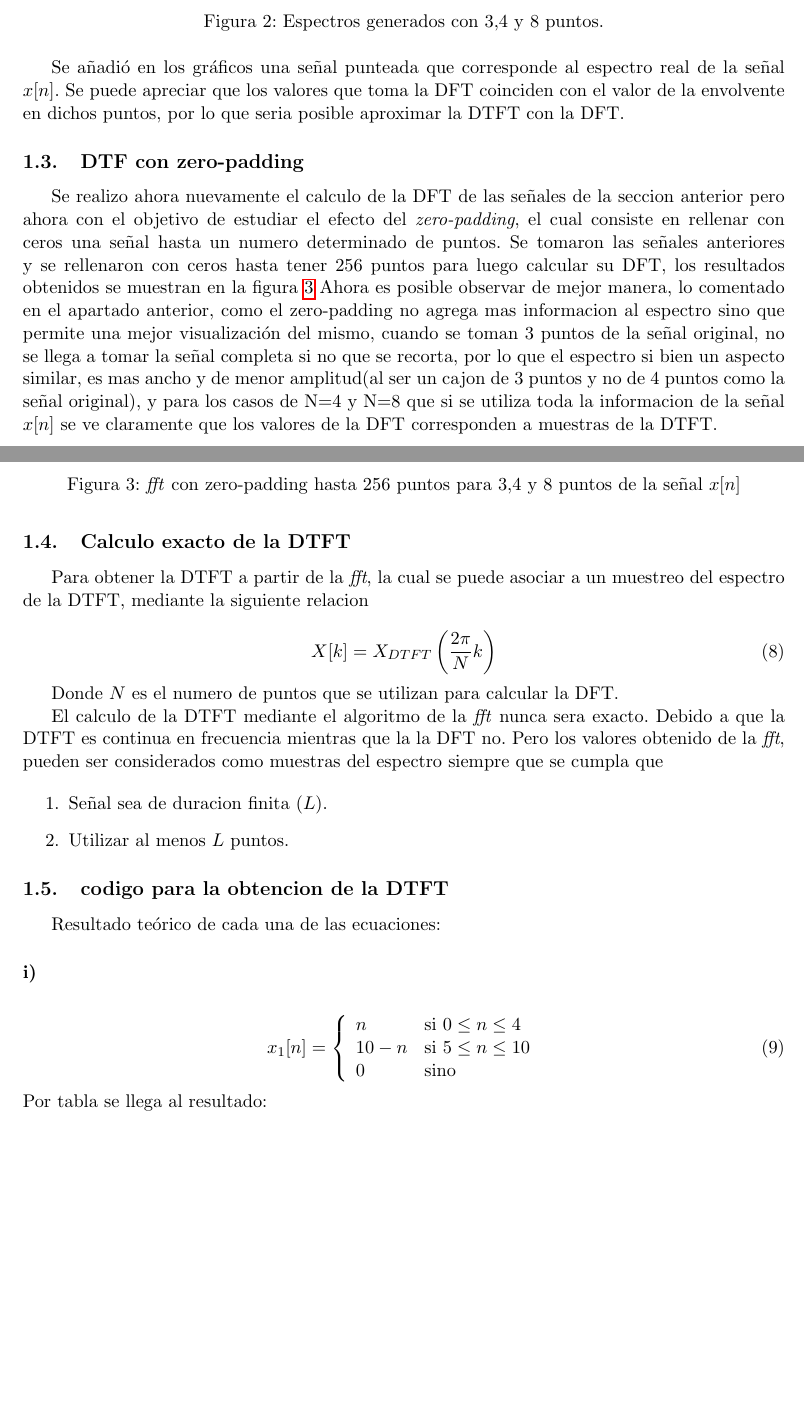
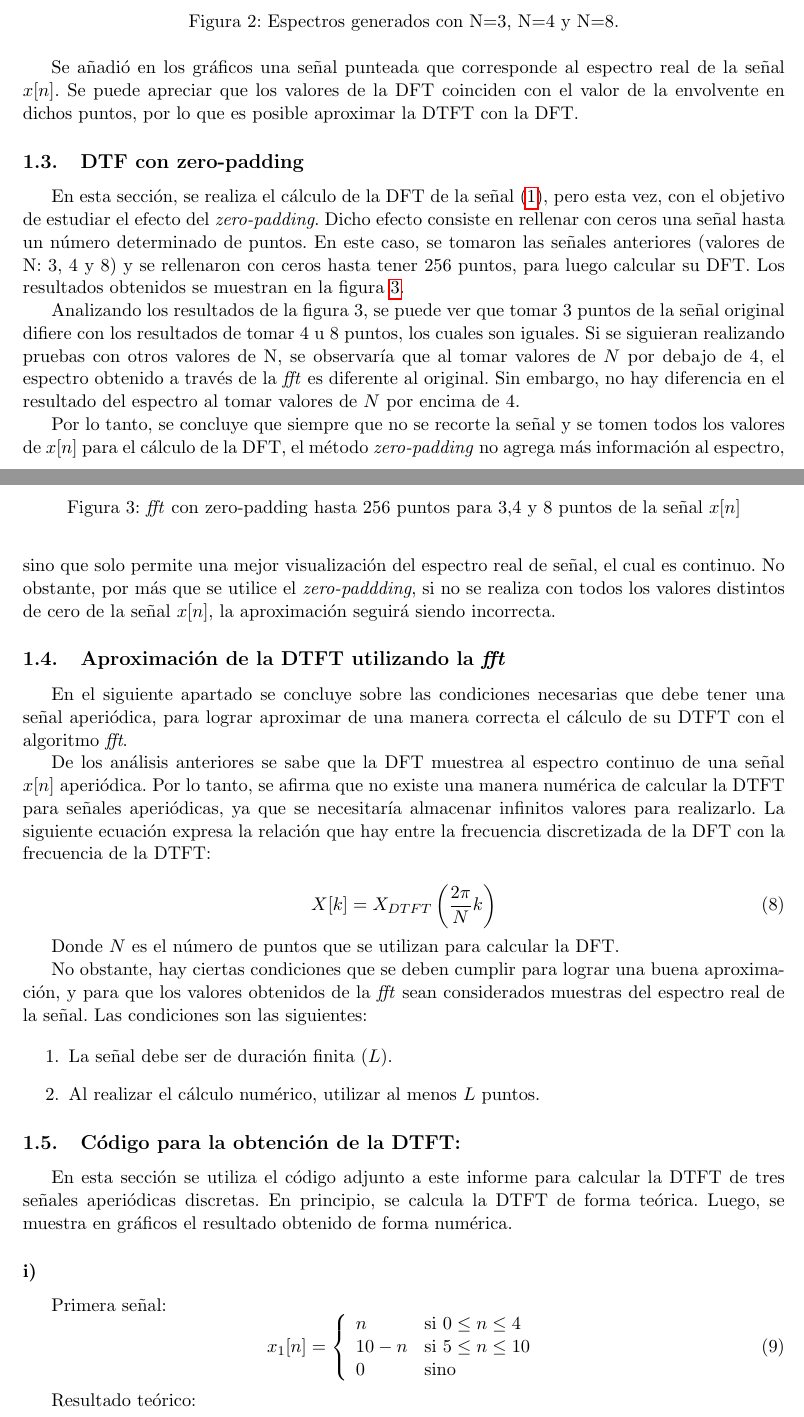
Before and after one commit to Equipo-2-DSP/informe_parte_2, a LaTeX document (Equipo2-guia4-ej3y4.tex): two parts of pages 2 and 3 of 5, joined at a grey line, cut so that both start at the same text, the shorter picture padded with empty space. Compiled offline with pdfLaTeX.

Commit message:
ejercicio 3 completo

```diff
--- a/Equipo2-guia4-ej3y4.tex
+++ b/Equipo2-guia4-ej3y4.tex
@@ -82,51 +82,56 @@ Para comenzar el estudio se calcula la DTFT y la DFT de la ecuación (\ref{eq.xn
     \begin{figure}[htb]
     \centering
     \includegraphics[width=\textwidth]{Img/punto_3_b.png}
-    \caption{Espectros generados con 3,4 y 8 puntos.}
+    \caption{Espectros generados con N=3, N=4 y N=8.}
     \label{fig.3b}
     \end{figure}
 
     Se añadió en los gráficos una señal punteada que corresponde al espectro real de la señal $x[n]$.
-    Se puede apreciar que los valores que toma la DFT coinciden con el valor de la envolvente en dichos puntos, por lo que seria posible aproximar la DTFT con la DFT.
+    Se puede apreciar que los valores de la DFT coinciden con el valor de la envolvente en dichos puntos, por lo que es posible aproximar la DTFT con la DFT.
 
     \subsection{DTF con zero-padding}
-    Se realizo ahora nuevamente el calculo de la DFT de las señales de la seccion anterior pero ahora con el objetivo de estudiar el efecto del \textit{zero-padding}, el cual consiste en rellenar con ceros una señal hasta un numero determinado de puntos. Se tomaron las señales anteriores y se rellenaron con ceros hasta tener 256 puntos para luego calcular su DFT, los resultados obtenidos se muestran en la figura \ref{fig.1c}
+    En esta sección, se realiza el cálculo de la DFT de la señal (\ref{eq.xn}), pero esta vez, con el objetivo de estudiar el efecto del \textit{zero-padding}. Dicho efecto consiste en rellenar con ceros una señal hasta un número determinado de puntos. En este caso, se tomaron las señales anteriores (valores de N: 3, 4 y 8) y se rellenaron con ceros hasta tener 256 puntos, para luego calcular su DFT. Los resultados obtenidos se muestran en la figura \ref{fig.1c}.
+
     \begin{figure}[htb]
     \centering
     \includegraphics[width=\textwidth]{Img/punto_3_c.png}
     \caption{\textit{fft} con zero-padding hasta 256 puntos para 3,4 y 8 puntos de la señal $x[n]$}
     \label{fig.1c}
     \end{figure}
-    Ahora es posible observar de mejor manera, lo comentado en el apartado anterior, como el zero-padding no agrega mas informacion al espectro sino que permite una mejor visualización del mismo, cuando se toman 3 puntos de la señal original, no se llega a tomar la señal completa si no que se recorta, por lo que el espectro si bien un aspecto similar, es mas ancho y de menor amplitud(al ser un cajon de 3 puntos y no de 4 puntos como la señal original), y para los casos de N=4 y N=8 que si se utiliza toda la informacion de la señal $x[n]$ se ve claramente que los valores de la DFT corresponden a muestras de la DTFT.
+
+    Analizando los resultados de la figura 3, se puede ver que tomar 3 puntos de la señal original difiere con los resultados de tomar 4 u 8 puntos, los cuales son iguales. Si se siguieran realizando pruebas con otros valores de N, se observaría que al tomar valores de $N$ por debajo de 4, el espectro obtenido a través de la \textit{fft} es diferente al original. Sin embargo, no hay diferencia en el resultado del espectro al tomar valores de $N$ por encima de 4.
 
 
-    \subsection{Calculo exacto de la DTFT}
+    Por lo tanto, se concluye que siempre que no se recorte la señal y se tomen todos los valores de $x[n]$ para el cálculo de la DFT, el método \textit{zero-padding} no agrega más información al espectro, sino que solo permite una mejor visualización del espectro real de señal, el cual es continuo. No obstante, por más que se utilice el \textit{zero-paddding}, si no se realiza con todos los valores distintos de cero de la señal $x[n]$, la aproximación seguirá siendo incorrecta.
 
-        Para obtener la DTFT a partir de la \textit{fft}, la cual se puede asociar a un muestreo del espectro
-        de la DTFT, mediante la siguiente relacion
+    %Ahora es posible observar de mejor manera, lo comentado en el apartado anterior, como el zero-padding no agrega mas información al espectro sino que permite una mejor visualización del mismo, cuando se toman 3 puntos de la señal original, no se llega a tomar la señal completa si no que se recorta, por lo que el espectro si bien un aspecto similar, es mas ancho y de menor amplitud (al ser un cajon de 3 puntos y no de 4 puntos como la señal original), y para los casos de N=4 y N=8 que si se utiliza toda la información de la señal $x[n]$ se ve claramente que los valores de la DFT corresponden a muestras de la DTFT.
+
+
+    \subsection{Aproximación de la DTFT utilizando la \textit{fft}}
+        En el siguiente apartado se concluye sobre las condiciones necesarias que debe tener una señal aperiódica, para lograr aproximar de una manera correcta el cálculo de su DTFT con el algoritmo \textit{fft}.
+
+
+        De los análisis anteriores se sabe que la DFT muestrea al espectro continuo de una señal $x[n]$ aperiódica. Por lo tanto, se afirma que no existe una manera numérica de calcular la DTFT para señales aperiódicas, ya que se necesitaría almacenar infinitos valores para realizarlo. La siguiente ecuación expresa la relación que hay entre la frecuencia discretizada de la DFT con la frecuencia de la DTFT:
 
         \begin{equation}
             X[k]=X_{DTFT}\left(  \frac{2 \pi}{N} k \right)
         \end{equation}
 
-        Donde $N$ es el numero de puntos que se utilizan para calcular la DFT.
+        Donde $N$ es el número de puntos que se utilizan para calcular la DFT.
 
-        El calculo de la DTFT mediante el algoritmo de la \textit{fft} nunca sera exacto. Debido a que la DTFT es continua en frecuencia
-        mientras que la la DFT no. Pero los valores obtenido de la \textit{fft}, pueden ser considerados como muestras del espectro siempre que se
-        cumpla que
+        No obstante, hay ciertas condiciones que se deben cumplir para lograr una buena aproximación, y para que los valores obtenidos de la \textit{fft} sean considerados muestras del espectro real de la señal. Las condiciones son las siguientes:
 
         \begin{enumerate}
-            \item Señal sea de duracion finita ($L$).
-            \item Utilizar al menos $L$ puntos.
+            \item La señal debe ser de duración finita ($L$).
+            \item Al realizar el cálculo numérico, utilizar al menos $L$ puntos.
         \end{enumerate}
 
+    \subsection{Código para la obtención de la DTFT:}
+    En esta sección se utiliza el código adjunto a este informe para calcular la DTFT de tres señales aperiódicas discretas. En principio, se calcula la DTFT de forma teórica. Luego, se muestra en gráficos el resultado obtenido de forma numérica.
 
 
-
-    \subsection{codigo para la obtencion de la DTFT}
-    Resultado teórico de cada una de las ecuaciones:
-
     \subsubsection*{i)}
+    Primera señal:
     \begin{equation}
     x_{1}[n] = \left\{
         \begin{array}{ll}
@@ -136,7 +141,11 @@ Para comenzar el estudio se calcula la DTFT y la DFT de la ecuación (\ref{eq.xn
         \end{array}
         \right.
     \end{equation}
-    Por tabla se llega al resultado:
+
+
+    Resultado teórico:
+
+
     \begin{equation}
     X_{1}(e^{j \omega})=25 sinc^{2}\left(\frac{5 \omega}{2 \pi}\right) e^{- j \omega}
     \end{equation}
```
Also changed, not shown: Equipo2-guia4-ej3y4.tex (59 more changed lines), 2 other files.
